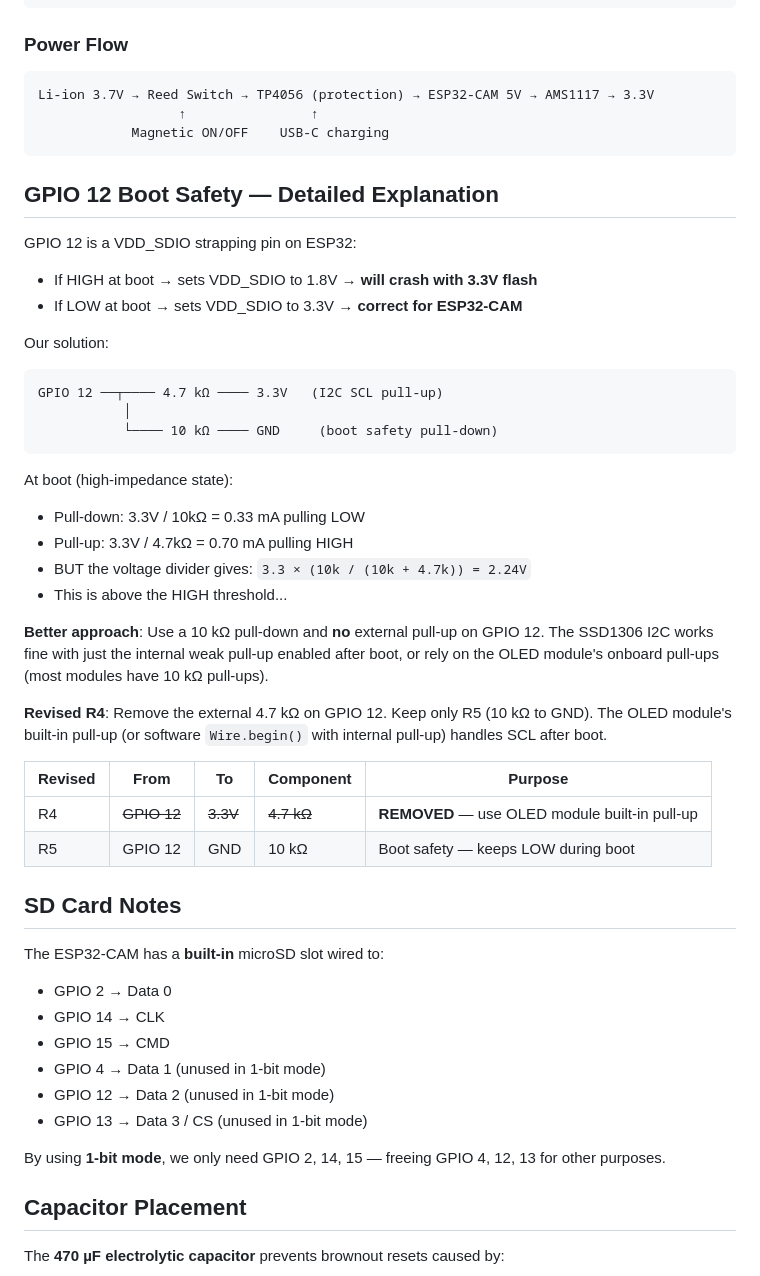
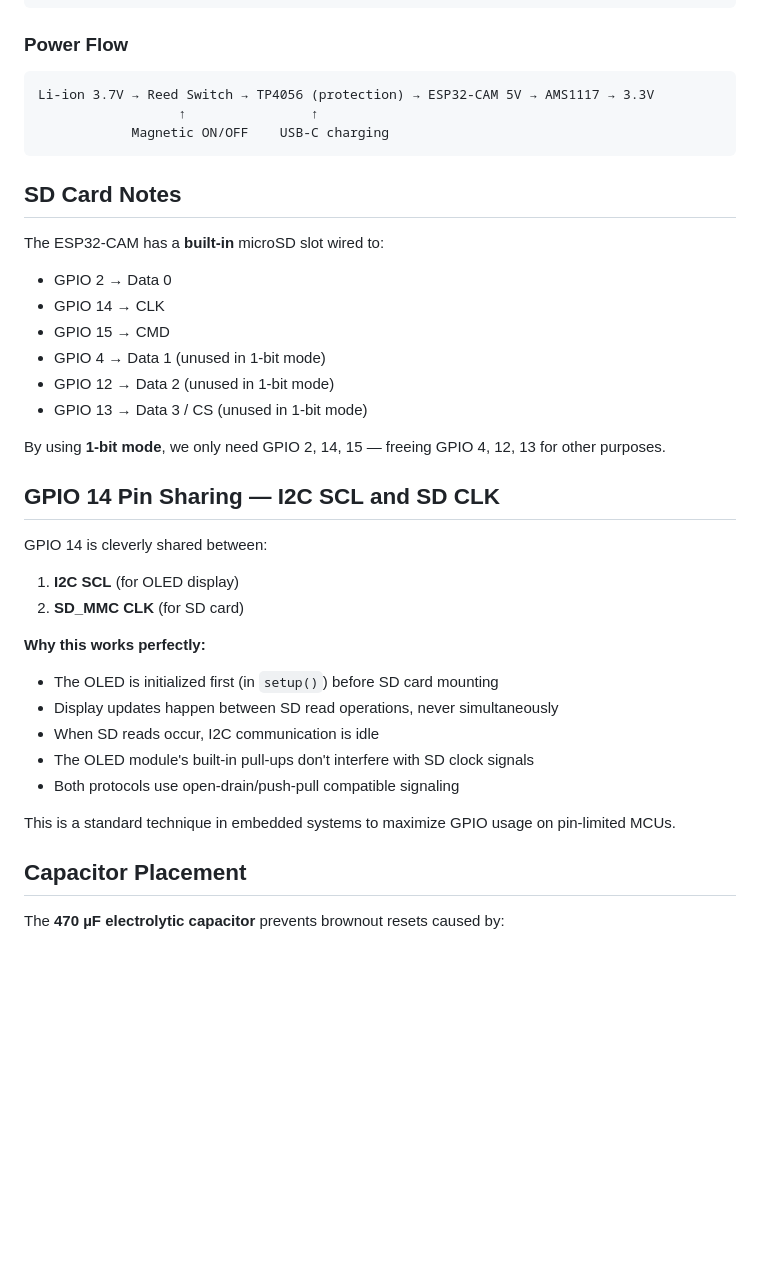
Before and after one commit to sakxam-xeetri/D.E.V_Darshan, a Markdown page: docs/WIRING.md, the part around one of its changes. Rendered like a GitHub page; blank space fills up the shorter version.

````diff
--- a/docs/WIRING.md
+++ b/docs/WIRING.md
@@ -52,34 +48,6 @@ Li-ion 3.7V → Reed Switch → TP4056 (protection) → ESP32-CAM 5V → AMS1117
             Magnetic ON/OFF    USB-C charging
 ```
 
-## GPIO 12 Boot Safety — Detailed Explanation
-
-GPIO 12 is a VDD_SDIO strapping pin on ESP32:
-- If HIGH at boot → sets VDD_SDIO to 1.8V → **will crash with 3.3V flash**
-- If LOW at boot → sets VDD_SDIO to 3.3V → **correct for ESP32-CAM**
-
-Our solution:
-```
-GPIO 12 ──┬──── 4.7 kΩ ──── 3.3V   (I2C SCL pull-up)
-           │
-           └──── 10 kΩ ──── GND     (boot safety pull-down)
-```
-
-At boot (high-impedance state):
-- Pull-down: 3.3V / 10kΩ = 0.33 mA pulling LOW
-- Pull-up: 3.3V / 4.7kΩ = 0.70 mA pulling HIGH
-- BUT the voltage divider gives: `3.3 × (10k / (10k + 4.7k)) = 2.24V`
-- This is above the HIGH threshold...
-
-**Better approach**: Use a 10 kΩ pull-down and **no** external pull-up on GPIO 12. The SSD1306 I2C works fine with just the internal weak pull-up enabled after boot, or rely on the OLED module's onboard pull-ups (most modules have 10 kΩ pull-ups).
-
-**Revised R4**: Remove the external 4.7 kΩ on GPIO 12. Keep only R5 (10 kΩ to GND). The OLED module's built-in pull-up (or software `Wire.begin()` with internal pull-up) handles SCL after boot.
-
-| Revised | From | To | Component | Purpose |
-|---------|------|-----|----------|---------|
-| R4 | ~~GPIO 12~~ | ~~3.3V~~ | ~~4.7 kΩ~~ | **REMOVED** — use OLED module built-in pull-up |
-| R5 | GPIO 12 | GND | 10 kΩ | Boot safety — keeps LOW during boot |
-
 ## SD Card Notes
 
 The ESP32-CAM has a **built-in** microSD slot wired to:
@@ -92,6 +60,21 @@ The ESP32-CAM has a **built-in** microSD slot wired to:
 
 By using **1-bit mode**, we only need GPIO 2, 14, 15 — freeing GPIO 4, 12, 13 for other purposes.
 
+## GPIO 14 Pin Sharing — I2C SCL and SD CLK
+
+GPIO 14 is cleverly shared between:
+1. **I2C SCL** (for OLED display)
+2. **SD_MMC CLK** (for SD card)
+
+**Why this works perfectly:**
+- The OLED is initialized first (in `setup()`) before SD card mounting
+- Display updates happen between SD read operations, never simultaneously
+- When SD reads occur, I2C communication is idle
+- The OLED module's built-in pull-ups don't interfere with SD clock signals
+- Both protocols use open-drain/push-pull compatible signaling
+
+This is a standard technique in embedded systems to maximize GPIO usage on pin-limited MCUs.
+
 ## Capacitor Placement
 
 The **470 µF electrolytic capacitor** prevents brownout resets caused by:
````
Also changed, not shown: other parts of docs/WIRING.md (+9 -13 lines).
